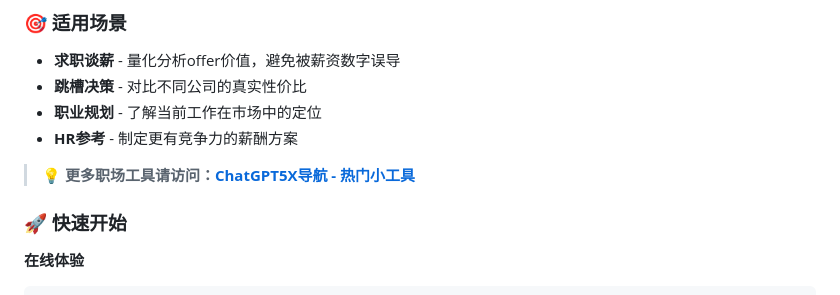
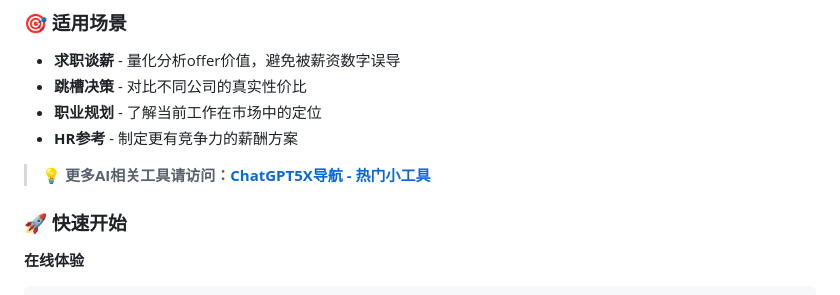
Before and after one commit to Jihai123/JobTest, a Markdown page: README.md, the part around the change. GitHub-like rendering.

```diff
--- a/README.md
+++ b/README.md
@@ -56,7 +56,7 @@
 - **职业规划** - 了解当前工作在市场中的定位
 - **HR参考** - 制定更有竞争力的薪酬方案
 
-> 💡 **更多职场工具请访问：[ChatGPT5X导航 - 热门小工具](https://www.chatgpt5x.com)**
+> 💡 **更多AI相关工具请访问：[ChatGPT5X导航 - 热门小工具](https://www.chatgpt5x.com)**
 
 ### 🚀 快速开始
 
```
